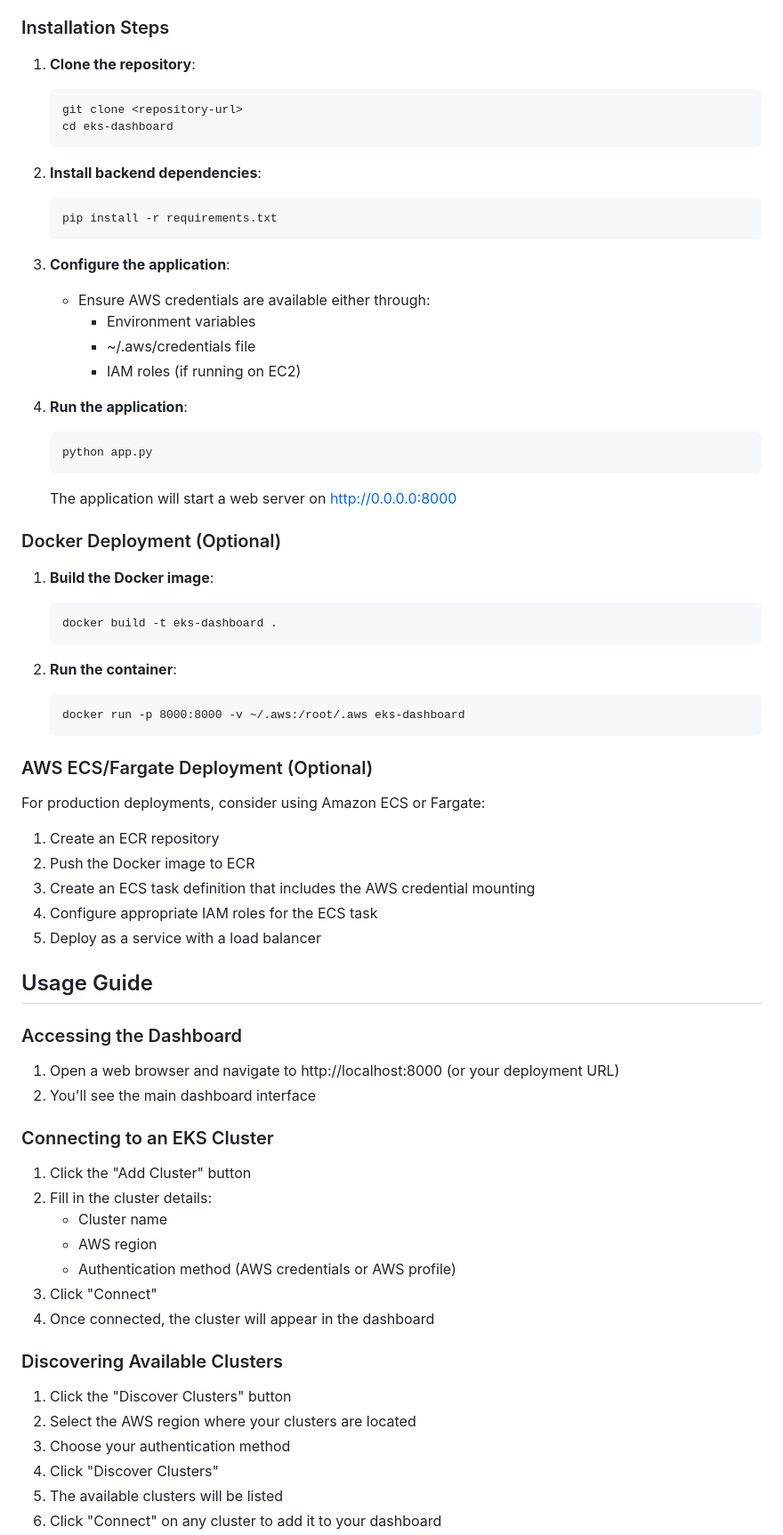
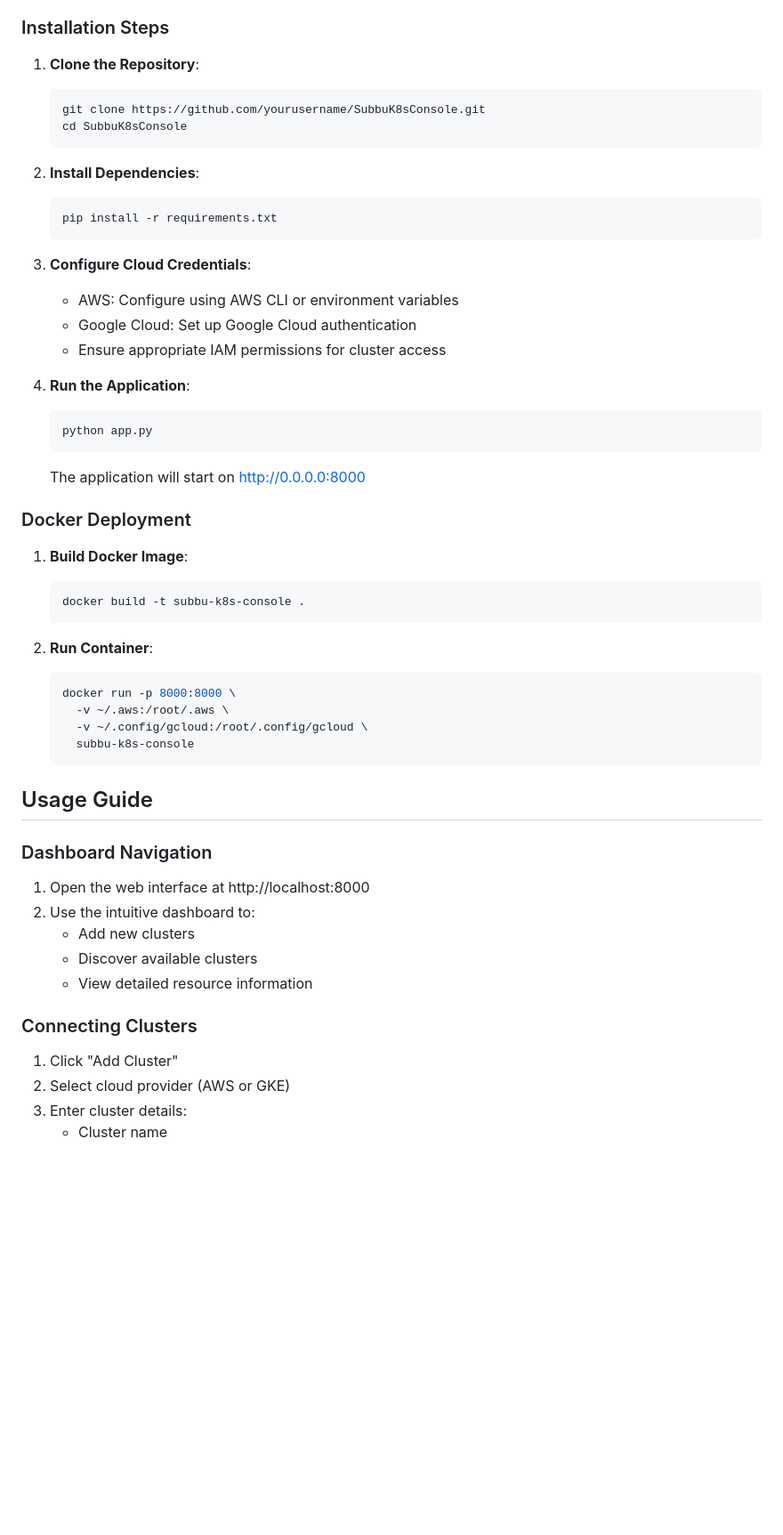
Before and after one commit to SubbuTechOps/python-k8s-clusters-ui, a Markdown page: README.md, the part around the change printed below. Shown: that part at 89% size. Drawn GitHub-style; blank space fills up the shorter version.

````diff
--- a/README.md
+++ b/README.md
@@ -47,75 +67,56 @@ The application follows a client-server architecture with the following componen
 
 ### Installation Steps
 
-1. **Clone the repository**:
-   ```
-   git clone <repository-url>
-   cd eks-dashboard
+1. **Clone the Repository**:
+   ```bash
+   git clone https://github.com/yourusername/SubbuK8sConsole.git
+   cd SubbuK8sConsole
    ```
 
-2. **Install backend dependencies**:
-   ```
+2. **Install Dependencies**:
+   ```bash
    pip install -r requirements.txt
    ```
 
-3. **Configure the application**:
-   - Ensure AWS credentials are available either through:
-     - Environment variables
-     - ~/.aws/credentials file
-     - IAM roles (if running on EC2)
+3. **Configure Cloud Credentials**:
+   - AWS: Configure using AWS CLI or environment variables
+   - Google Cloud: Set up Google Cloud authentication
+   - Ensure appropriate IAM permissions for cluster access
 
-4. **Run the application**:
-   ```
+4. **Run the Application**:
+   ```bash
    python app.py
    ```
+   The application will start on http://0.0.0.0:8000
 
-   The application will start a web server on http://0.0.0.0:8000
+### Docker Deployment
 
-### Docker Deployment (Optional)
-
-1. **Build the Docker image**:
-   ```
-   docker build -t eks-dashboard .
+1. **Build Docker Image**:
+   ```bash
+   docker build -t subbu-k8s-console .
    ```
 
-2. **Run the container**:
+2. **Run Container**:
+   ```bash
+   docker run -p 8000:8000 \
+     -v ~/.aws:/root/.aws \
+     -v ~/.config/gcloud:/root/.config/gcloud \
+     subbu-k8s-console
    ```
-   docker run -p 8000:8000 -v ~/.aws:/root/.aws eks-dashboard
-   ```
-
-### AWS ECS/Fargate Deployment (Optional)
-
-For production deployments, consider using Amazon ECS or Fargate:
-
-1. Create an ECR repository
-2. Push the Docker image to ECR
-3. Create an ECS task definition that includes the AWS credential mounting
-4. Configure appropriate IAM roles for the ECS task
-5. Deploy as a service with a load balancer
 
 ## Usage Guide
 
-### Accessing the Dashboard
+### Dashboard Navigation
 
-1. Open a web browser and navigate to http://localhost:8000 (or your deployment URL)
-2. You'll see the main dashboard interface
+1. Open the web interface at http://localhost:8000
+2. Use the intuitive dashboard to:
+   - Add new clusters
+   - Discover available clusters
+   - View detailed resource information
 
-### Connecting to an EKS Cluster
+### Connecting Clusters
 
-1. Click the "Add Cluster" button
-2. Fill in the cluster details:
+1. Click "Add Cluster"
+2. Select cloud provider (AWS or GKE)
+3. Enter cluster details:
    - Cluster name
-   - AWS region
-   - Authentication method (AWS credentials or AWS profile)
-3. Click "Connect"
-4. Once connected, the cluster will appear in the dashboard
-
-### Discovering Available Clusters
-
-1. Click the "Discover Clusters" button
-2. Select the AWS region where your clusters are located
-3. Choose your authentication method
-4. Click "Discover Clusters"
-5. The available clusters will be listed
-6. Click "Connect" on any cluster to add it to your dashboard
-
````
Also changed, not shown: other parts of README.md (+78 -142 lines).
